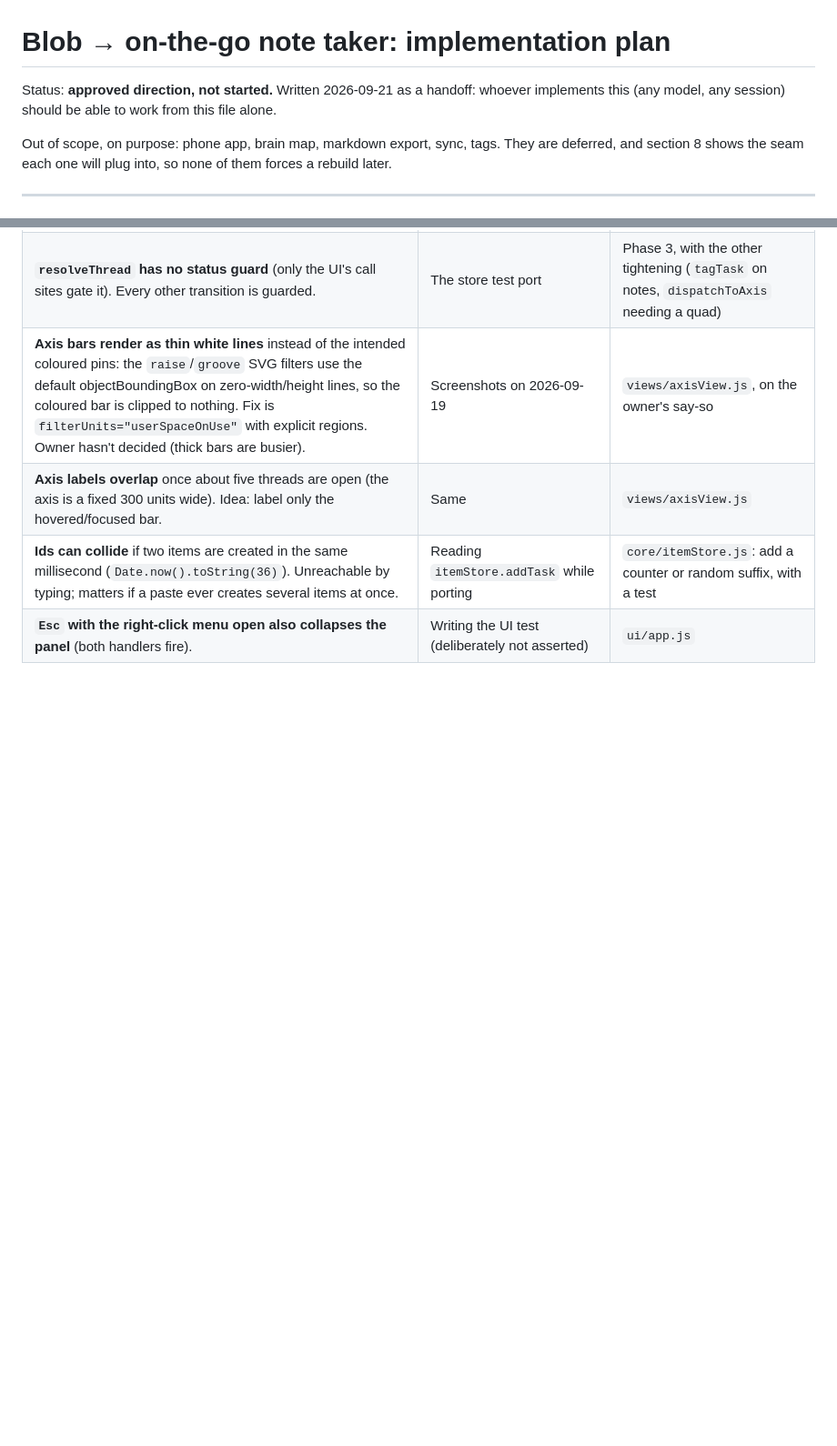
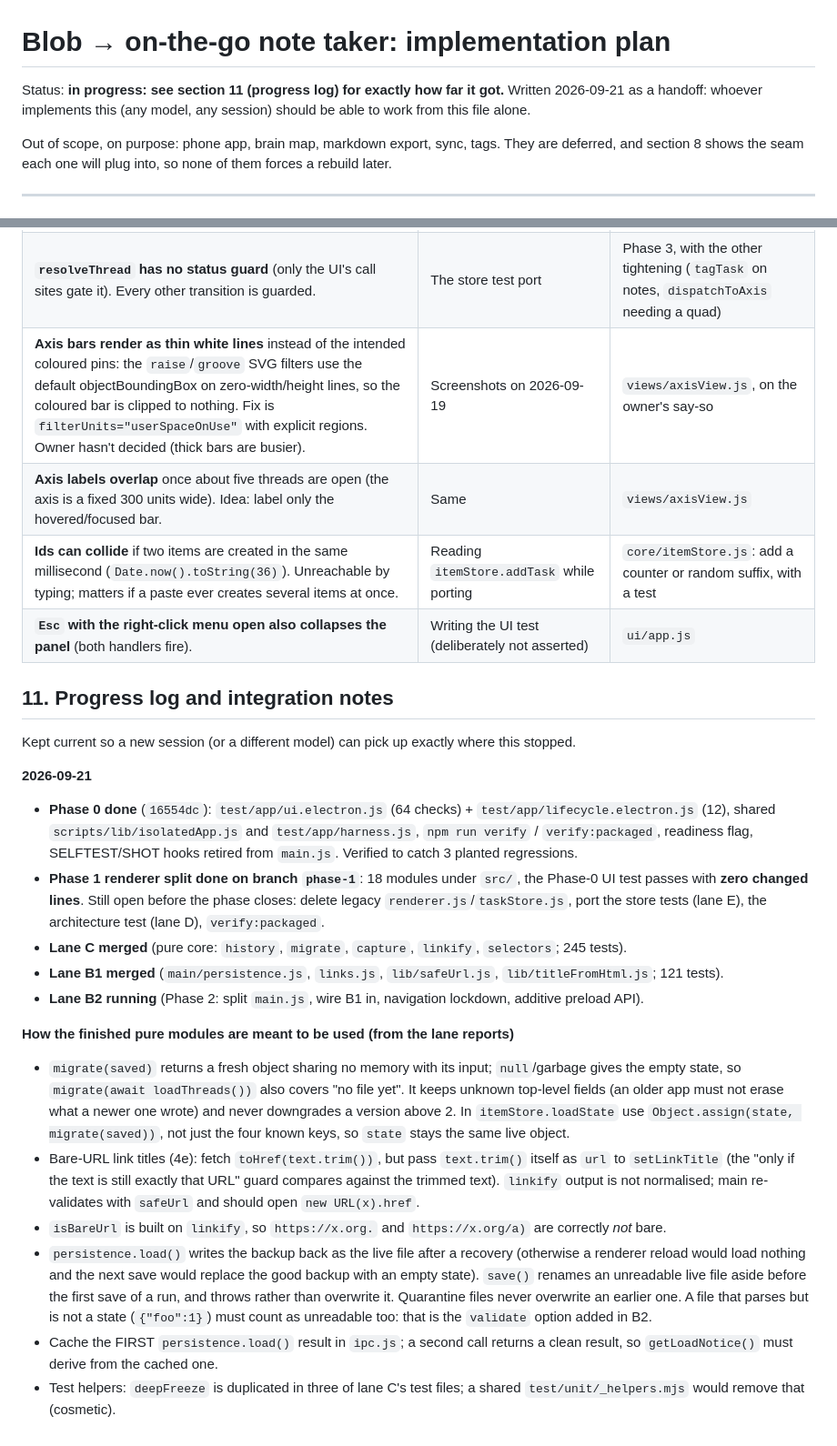
Before and after one commit to ummshivacodes/theblobbysrk, a Markdown page: docs/NOTES-PLAN.md, 2 parts joined by grey strips. Shown at 91% size. Rendered like a GitHub page; blank space fills up the shorter version.

Commit message:
Plan: progress log and integration notes from lanes B1 and C
Co-Authored-By: Claude Sonnet 5 <noreply@anthropic.com>

```diff
--- a/docs/NOTES-PLAN.md
+++ b/docs/NOTES-PLAN.md
@@ -1,7 +1,7 @@
 # Blob → on-the-go note taker: implementation plan
 
-Status: **approved direction, not started.** Written 2026-09-21 as a handoff: whoever implements
-this (any model, any session) should be able to work from this file alone.
+Status: **in progress: see section 11 (progress log) for exactly how far it got.** Written 2026-09-21
+as a handoff: whoever implements this (any model, any session) should be able to work from this file alone.
 
 Out of scope, on purpose: phone app, brain map, markdown export, sync, tags. They are deferred,
 and section 8 shows the seam each one will plug into, so none of them forces a rebuild later.
@@ -310,3 +310,37 @@ Each has a natural home; none blocks the notes work.
 | **Axis labels overlap** once about five threads are open (the axis is a fixed 300 units wide). Idea: label only the hovered/focused bar. | Same | `views/axisView.js` |
 | **Ids can collide** if two items are created in the same millisecond (`Date.now().toString(36)`). Unreachable by typing; matters if a paste ever creates several items at once. | Reading `itemStore.addTask` while porting | `core/itemStore.js`: add a counter or random suffix, with a test |
 | **`Esc` with the right-click menu open also collapses the panel** (both handlers fire). | Writing the UI test (deliberately not asserted) | `ui/app.js` |
+
+## 11. Progress log and integration notes
+
+Kept current so a new session (or a different model) can pick up exactly where this stopped.
+
+**2026-09-21**
+- **Phase 0 done** (`16554dc`): `test/app/ui.electron.js` (64 checks) + `test/app/lifecycle.electron.js` (12), shared
+  `scripts/lib/isolatedApp.js` and `test/app/harness.js`, `npm run verify` / `verify:packaged`, readiness flag,
+  SELFTEST/SHOT hooks retired from `main.js`. Verified to catch 3 planted regressions.
+- **Phase 1 renderer split done on branch `phase-1`**: 18 modules under `src/`, the Phase-0 UI test passes with
+  **zero changed lines**. Still open before the phase closes: delete legacy `renderer.js`/`taskStore.js`, port the
+  store tests (lane E), the architecture test (lane D), `verify:packaged`.
+- **Lane C merged** (pure core: `history`, `migrate`, `capture`, `linkify`, `selectors`; 245 tests).
+- **Lane B1 merged** (`main/persistence.js`, `links.js`, `lib/safeUrl.js`, `lib/titleFromHtml.js`; 121 tests).
+- **Lane B2 running** (Phase 2: split `main.js`, wire B1 in, navigation lockdown, additive preload API).
+
+**How the finished pure modules are meant to be used (from the lane reports)**
+- `migrate(saved)` returns a fresh object sharing no memory with its input; `null`/garbage gives the empty state,
+  so `migrate(await loadThreads())` also covers "no file yet". It keeps unknown top-level fields (an older app
+  must not erase what a newer one wrote) and never downgrades a version above 2. In `itemStore.loadState` use
+  `Object.assign(state, migrate(saved))`, not just the four known keys, so `state` stays the same live object.
+- Bare-URL link titles (4e): fetch `toHref(text.trim())`, but pass `text.trim()` itself as `url` to `setLinkTitle`
+  (the "only if the text is still exactly that URL" guard compares against the trimmed text). `linkify` output is
+  not normalised; main re-validates with `safeUrl` and should open `new URL(x).href`.
+- `isBareUrl` is built on `linkify`, so `https://x.org.` and `https://x.org/a)` are correctly *not* bare.
+- `persistence.load()` writes the backup back as the live file after a recovery (otherwise a renderer reload would
+  load nothing and the next save would replace the good backup with an empty state). `save()` renames an
+  unreadable live file aside before the first save of a run, and throws rather than overwrite it. Quarantine files
+  never overwrite an earlier one. A file that parses but is not a state (`{"foo":1}`) must count as unreadable too:
+  that is the `validate` option added in B2.
+- Cache the FIRST `persistence.load()` result in `ipc.js`; a second call returns a clean result, so
+  `getLoadNotice()` must derive from the cached one.
+- Test helpers: `deepFreeze` is duplicated in three of lane C's test files; a shared `test/unit/_helpers.mjs`
+  would remove that (cosmetic).
```
